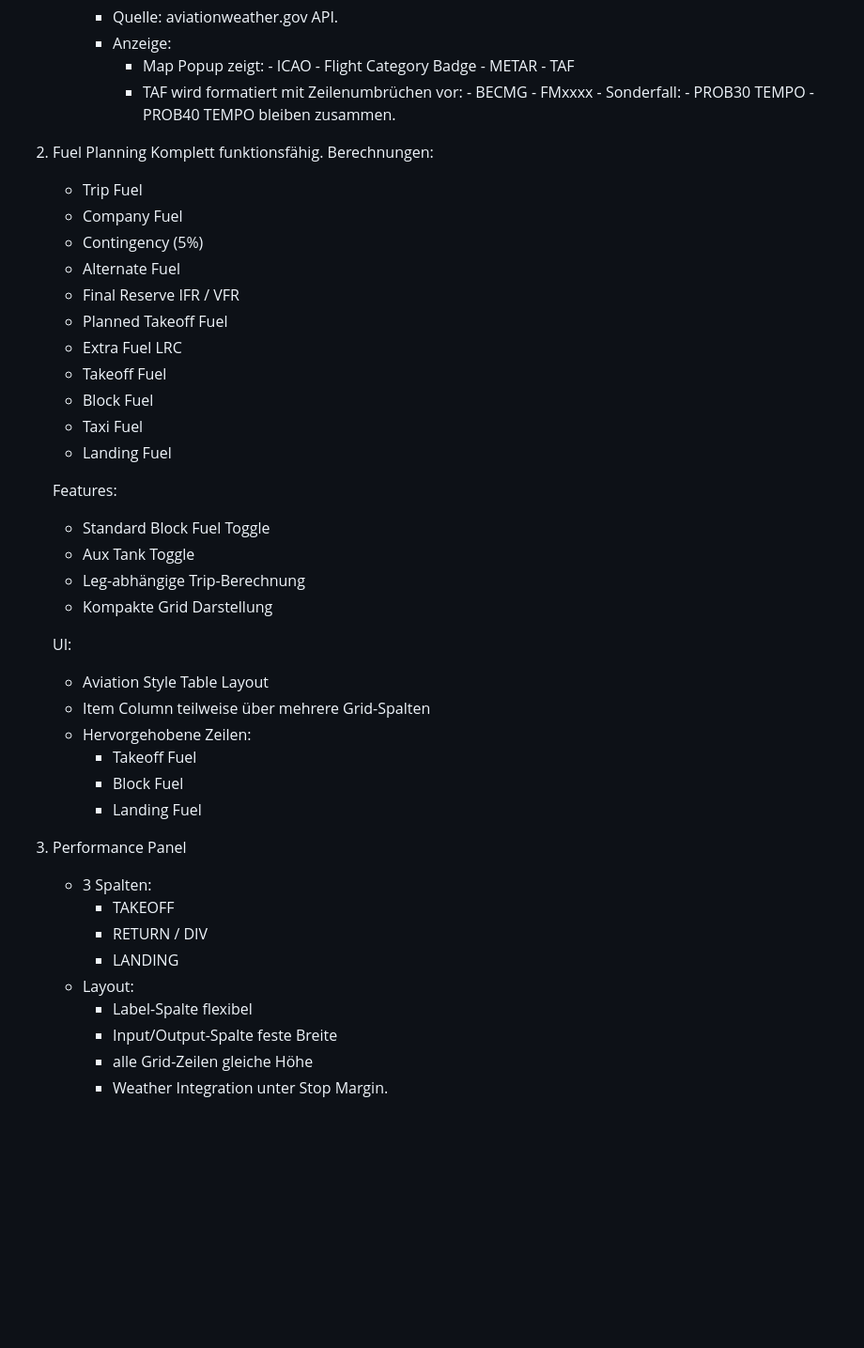
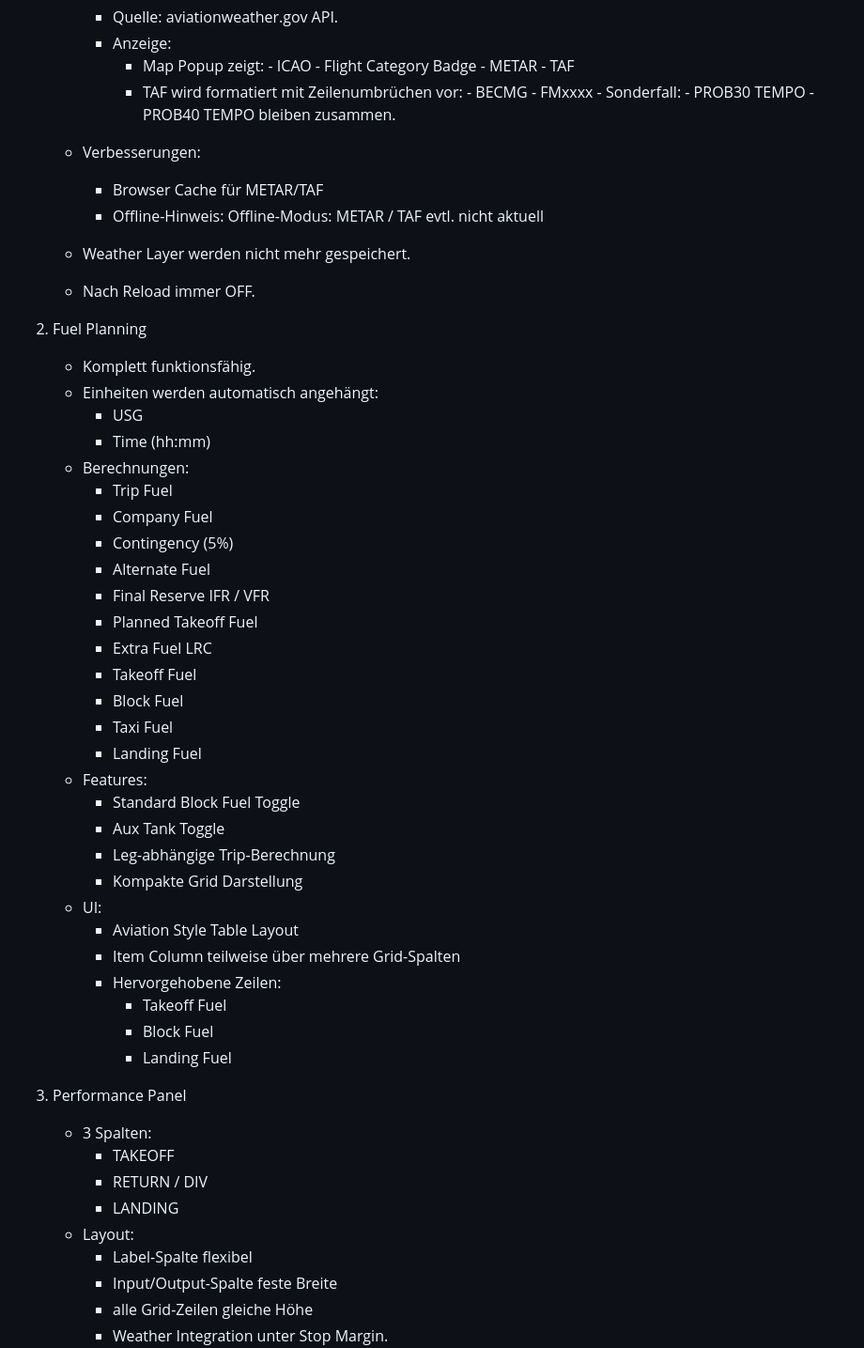
Before and after one commit to thorsproject/fp, a Markdown page: state.md, the part around one of its changes. Shown at 94% size. Drawn GitHub-style; blank space fills up the shorter version.

Commit message:
STATE: Performance panel+pdf-exprt finalized

```diff
--- a/state.md
+++ b/state.md
@@ -84,42 +90,49 @@
                         - PROB30 TEMPO
                         - PROB40 TEMPO
                           bleiben zusammen.
+      * Verbesserungen:
+          - Browser Cache für METAR/TAF
+          - Offline-Hinweis: Offline-Modus: METAR / TAF evtl. nicht aktuell
+
+      * Weather Layer werden nicht mehr gespeichert.
+      * Nach Reload immer OFF.
 
   3. Fuel Planning
-      Komplett funktionsfähig.
-      Berechnungen:
-        * Trip Fuel
-        * Company Fuel
-        * Contingency (5%)
-        * Alternate Fuel
-        * Final Reserve IFR / VFR
-        * Planned Takeoff Fuel
-        * Extra Fuel LRC
-        * Takeoff Fuel
-        * Block Fuel
-        * Taxi Fuel
-        * Landing Fuel
-
-      Features:
-        * Standard Block Fuel Toggle
-        * Aux Tank Toggle
-        * Leg-abhängige Trip-Berechnung
-        * Kompakte Grid Darstellung
-
-      UI:
-        * Aviation Style Table Layout
-        * Item Column teilweise über mehrere Grid-Spalten
-        * Hervorgehobene Zeilen:
-          * Takeoff Fuel
-          * Block Fuel
-          * Landing Fuel
+      * Komplett funktionsfähig.
+      * Einheiten werden automatisch angehängt:
+          - USG
+          - Time (hh:mm)
+      * Berechnungen:
+          - Trip Fuel
+          - Company Fuel
+          - Contingency (5%)
+          - Alternate Fuel
+          - Final Reserve IFR / VFR
+          - Planned Takeoff Fuel
+          - Extra Fuel LRC
+          - Takeoff Fuel
+          - Block Fuel
+          - Taxi Fuel
+          - Landing Fuel
+      * Features:
+          - Standard Block Fuel Toggle
+          - Aux Tank Toggle
+          - Leg-abhängige Trip-Berechnung
+          - Kompakte Grid Darstellung
+      * UI:
+          - Aviation Style Table Layout
+          - Item Column teilweise über mehrere Grid-Spalten
+          - Hervorgehobene Zeilen:
+            - Takeoff Fuel
+            - Block Fuel
+            - Landing Fuel
 
   4. Performance Panel
-      - 3 Spalten:
+      * 3 Spalten:
           - TAKEOFF
           - RETURN / DIV
           - LANDING
-      - Layout:
+      * Layout:
           - Label-Spalte flexibel
           - Input/Output-Spalte feste Breite
           - alle Grid-Zeilen gleiche Höhe
```
Also changed, not shown: other parts of state.md (+108 -88 lines).
